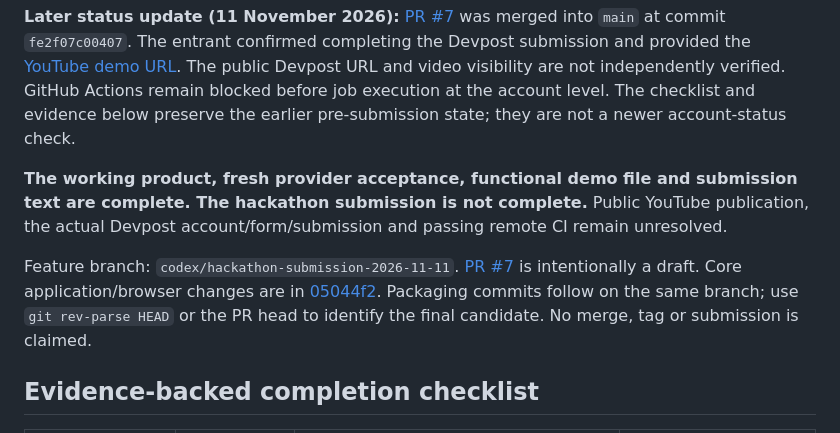
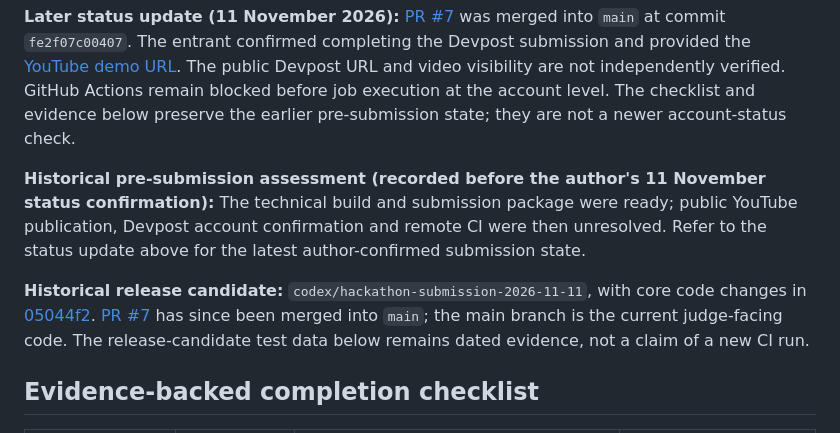
Before and after one commit to AaryaMody1301/Prooflane, a Markdown page: submission/FINAL_REPORT.md, the part around the change. Drawn GitHub-style.

Commit message:
docs: clarify historical submission status after PR merge

```diff
--- a/submission/FINAL_REPORT.md
+++ b/submission/FINAL_REPORT.md
@@ -2,9 +2,9 @@
 
 **Later status update (11 November 2026):** [PR #7](https://github.com/AaryaMody1301/Prooflane/pull/7) was merged into `main` at commit `fe2f07c00407`. The entrant confirmed completing the Devpost submission and provided the [YouTube demo URL](https://youtu.be/OgW8BQ-HbLY). The public Devpost URL and video visibility are not independently verified. GitHub Actions remain blocked before job execution at the account level. The checklist and evidence below preserve the earlier pre-submission state; they are not a newer account-status check.
 
-**The working product, fresh provider acceptance, functional demo file and submission text are complete. The hackathon submission is not complete.** Public YouTube publication, the actual Devpost account/form/submission and passing remote CI remain unresolved.
+**Historical pre-submission assessment (recorded before the author's 11 November status confirmation):** The technical build and submission package were ready; public YouTube publication, Devpost account confirmation and remote CI were then unresolved. Refer to the status update above for the latest author-confirmed submission state.
 
-Feature branch: `codex/hackathon-submission-2026-11-11`. [PR #7](https://github.com/AaryaMody1301/Prooflane/pull/7) is intentionally a draft. Core application/browser changes are in [05044f2](https://github.com/AaryaMody1301/Prooflane/commit/05044f2f7046dce6b58fa0e8f9fd26a4374ea6f1). Packaging commits follow on the same branch; use `git rev-parse HEAD` or the PR head to identify the final candidate. No merge, tag or submission is claimed.
+**Historical release candidate:** `codex/hackathon-submission-2026-11-11`, with core code changes in [05044f2](https://github.com/AaryaMody1301/Prooflane/commit/05044f2f7046dce6b58fa0e8f9fd26a4374ea6f1). [PR #7](https://github.com/AaryaMody1301/Prooflane/pull/7) has since been merged into `main`; the main branch is the current judge-facing code. The release-candidate test data below remains dated evidence, not a claim of a new CI run.
 
 ## Evidence-backed completion checklist
 
```
